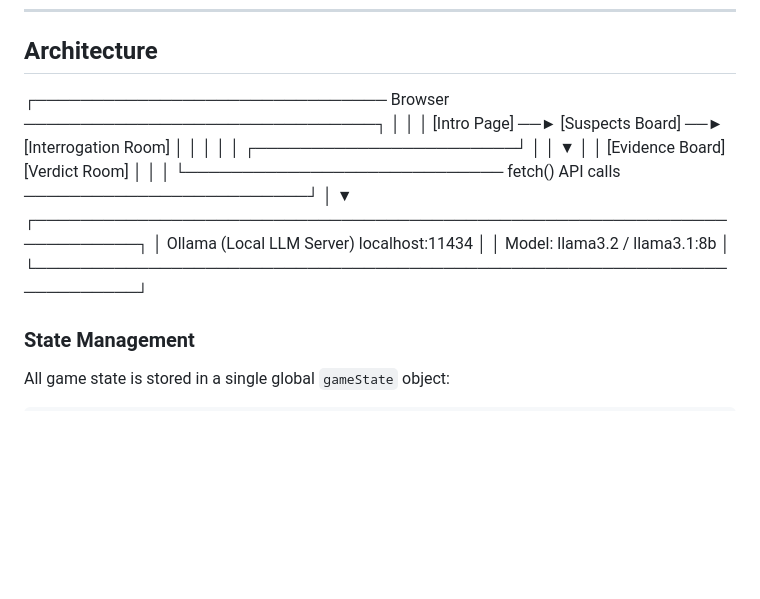
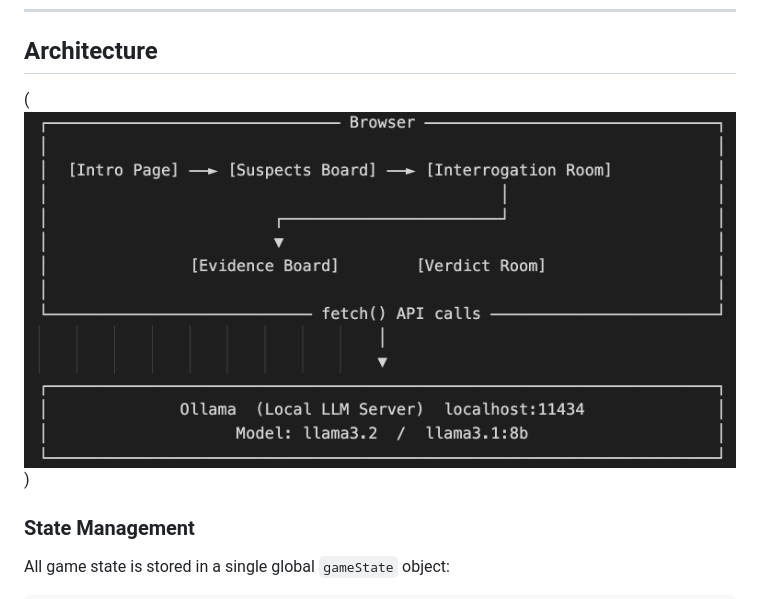
Before and after one commit to Joe4NYC/VERDICT-The-AI-Detective, a Markdown page: README.md, the part around the change. Rendered like a GitHub page; pictures changed too: structure.png (added); blank space fills up the shorter version.

```diff
--- a/README.md
+++ b/README.md
@@ -81,21 +81,7 @@ One final accusation. The AI judge evaluates the player's collected evidence and
 ---
 
 ## Architecture
-┌─────────────────────────────── Browser ───────────────────────────────┐
-│                                                                        │
-│  [Intro Page] ──► [Suspects Board] ──► [Interrogation Room]           │
-│                                                │                      │
-│                        ┌───────────────────────┘                      │
-│                        ▼                                               │
-│               [Evidence Board]        [Verdict Room]                  │
-│                                                                        │
-└──────────────────────────── fetch() API calls ─────────────────────────┘
-                                    │
-                                    ▼
-┌───────────────────────────────────────────────────────────────────────┐
-│              Ollama  (Local LLM Server)  localhost:11434              │
-│                    Model: llama3.2  /  llama3.1:8b                   │
-└───────────────────────────────────────────────────────────────────────┘
+(![](structure.png))
 
 ### State Management
 
```
